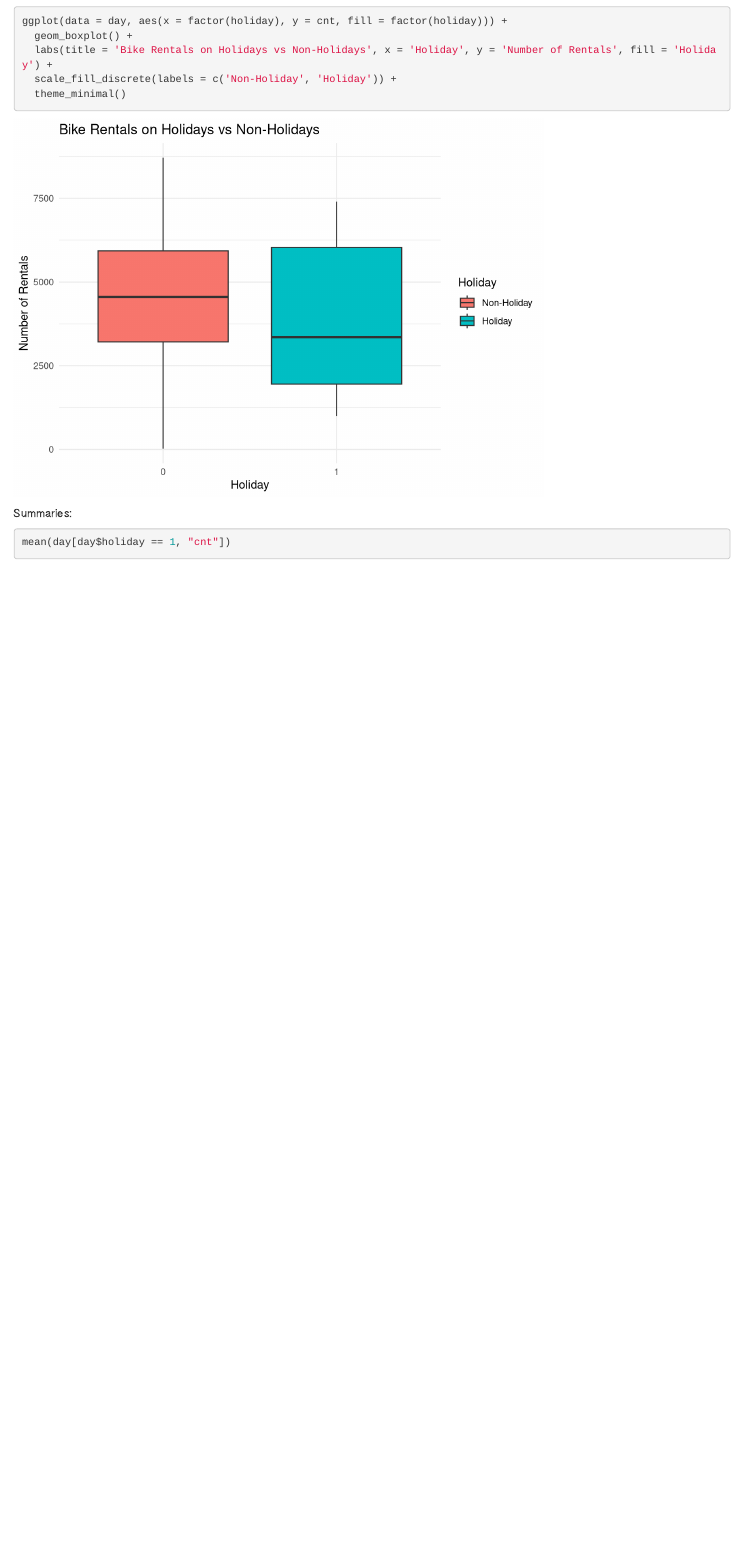
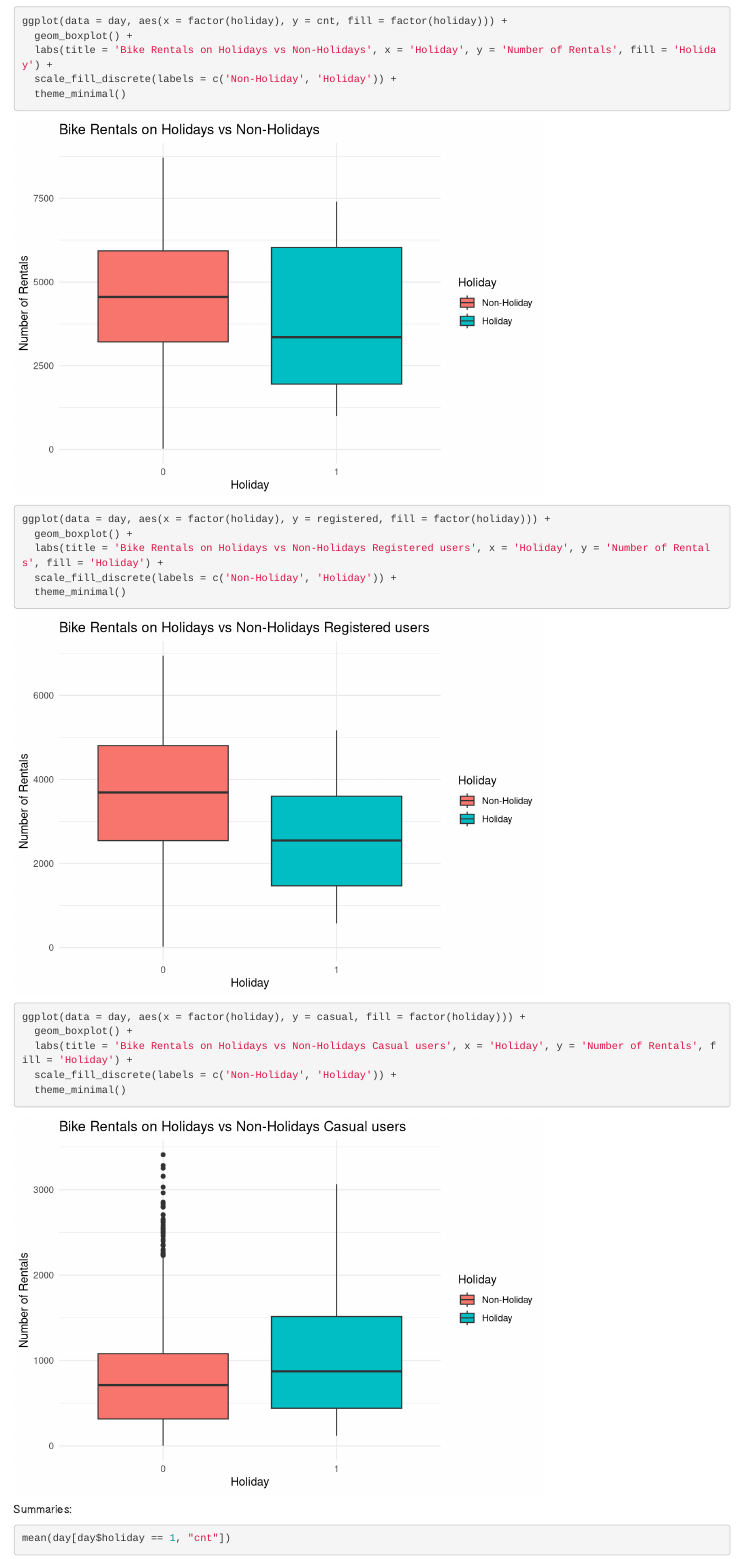
Before and after one commit to tetianagorbach/Business-Analytics, an R Markdown document (Week 2/Lesson2 Descriptive Analytics.Rmd): the page in a window 1100 px wide, from 1760 px down. Rendered offline with R 4.5, knitr and Pandoc, with nearby package versions; drawn as R Markdown's standard HTML page in place of the format the file asks for.

Commit message:
Added boxplots for registered and casual users in Lesson 2

````diff
--- a/Week 2/Lesson2 Descriptive Analytics.Rmd
+++ b/Week 2/Lesson2 Descriptive Analytics.Rmd
@@ -41,6 +41,18 @@ ggplot(day, aes(x = instant, y = cnt, group = 1)) +
 ggplot(data = day, aes(x = factor(holiday), y = cnt, fill = factor(holiday))) +
   geom_boxplot() +
   labs(title = 'Bike Rentals on Holidays vs Non-Holidays', x = 'Holiday', y = 'Number of Rentals', fill = 'Holiday') +
+  scale_fill_discrete(labels = c('Non-Holiday', 'Holiday')) +
+  theme_minimal()
+
+ggplot(data = day, aes(x = factor(holiday), y = registered, fill = factor(holiday))) +
+  geom_boxplot() +
+  labs(title = 'Bike Rentals on Holidays vs Non-Holidays Registered users', x = 'Holiday', y = 'Number of Rentals', fill = 'Holiday') +
+  scale_fill_discrete(labels = c('Non-Holiday', 'Holiday')) +
+  theme_minimal()
+
+ggplot(data = day, aes(x = factor(holiday), y = casual, fill = factor(holiday))) +
+  geom_boxplot() +
+  labs(title = 'Bike Rentals on Holidays vs Non-Holidays Casual users', x = 'Holiday', y = 'Number of Rentals', fill = 'Holiday') +
   scale_fill_discrete(labels = c('Non-Holiday', 'Holiday')) +
   theme_minimal()
 ```
````
